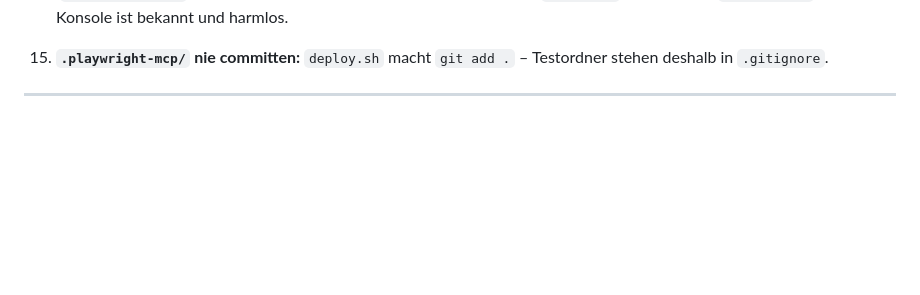
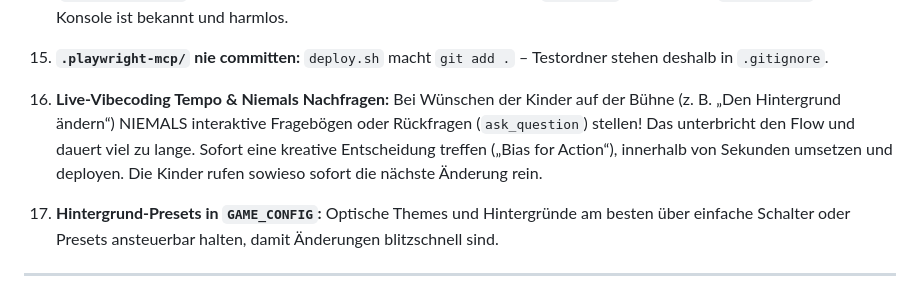
Before and after one commit to felixinberlin/Jugendklub-Lieberose, a Markdown page: AGENTS.md, the part around the change. Drawn GitHub-style; blank space fills up the shorter version.

Commit message:
Dokumentiere Lessons Learned zu Live-Vibecoding Tempo und Rückfragen

```diff
--- a/AGENTS.md
+++ b/AGENTS.md
@@ -185,6 +185,8 @@ btn.addEventListener('click', async () => {
 13. **Array nicht während der Zeichen-Schleife umbauen:** `explodeBomb()` ersetzt `fallingBodies` per `filter`. Das ist im `collisionStart` (vor dem Zeichnen) okay, aber NICHT innerhalb der rückwärtigen Schleife im `gameLoop` – dort nur `splice(i, 1)` + `continue`.
 14. **Testen ohne Handy:** `./serve.sh` + Playwright (Viewport 390×760). `game.js` nutzt globale `let`/`function`, daher lassen sich `fallingBodies`, `throwBomb()`, `isPlaying` direkt per `browser_evaluate` prüfen. Nach „Game Over“ (`isPlaying=false`) laufen keine Kollisionen mehr – Tests sofort nach `startGame` machen. Das `favicon.ico`-404 in der Konsole ist bekannt und harmlos.
 15. **`.playwright-mcp/` nie committen:** `deploy.sh` macht `git add .` – Testordner stehen deshalb in `.gitignore`.
+16. **Live-Vibecoding Tempo & Niemals Nachfragen:** Bei Wünschen der Kinder auf der Bühne (z. B. „Den Hintergrund ändern“) NIEMALS interaktive Fragebögen oder Rückfragen (`ask_question`) stellen! Das unterbricht den Flow und dauert viel zu lange. Sofort eine kreative Entscheidung treffen („Bias for Action“), innerhalb von Sekunden umsetzen und deployen. Die Kinder rufen sowieso sofort die nächste Änderung rein.
+17. **Hintergrund-Presets in `GAME_CONFIG`:** Optische Themes und Hintergründe am besten über einfache Schalter oder Presets ansteuerbar halten, damit Änderungen blitzschnell sind.
 
 ---
 
```
